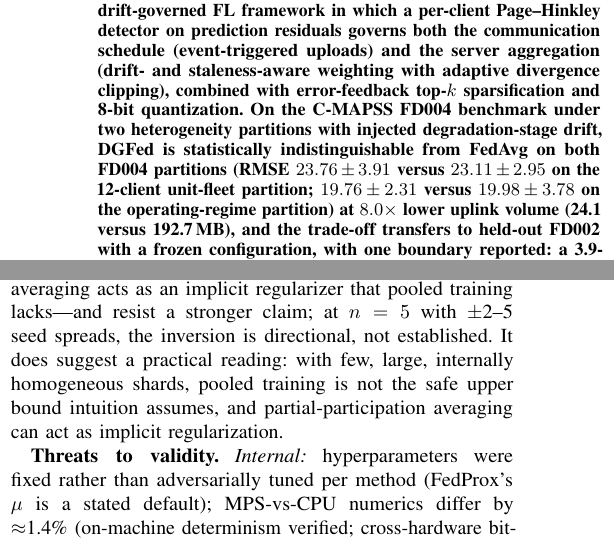
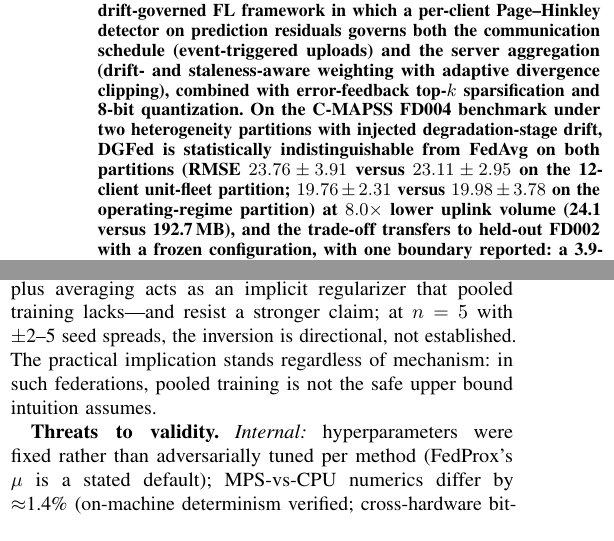
Before and after one commit to markkandans/dgfed-rul, a LaTeX paper (paper/latex/main.tex): two parts of the columns of pages 1 and 9 of 10, joined at a grey line, cut so that both start at the same text. Compiled offline with pdfLaTeX.

Commit message:
Final polish: abstract partition wording + regime-inversion closing sentence
Verbatim author replacements; fig1 redraw confirmed already installed
(byte-identical to supplied files). 10 pages, 0 overfull.

Co-Authored-By: Claude Fable 5 <noreply@anthropic.com>

```diff
--- a/paper/latex/main.tex
+++ b/paper/latex/main.tex
@@ -35,7 +35,7 @@ ORCID: 0000-0003-3704-4536).}%
 \maketitle
 
 \begin{abstract}
-Data-driven remaining useful life (RUL) estimation underpins predictive maintenance in industrial cyber-physical systems, yet fleet-wide training data is siloed across edge devices whose uplinks are constrained and whose degradation statistics are heterogeneous and non-stationary. While previous federated learning (FL) studies for prognostics have typically addressed heterogeneity, drift, or communication in isolation, there remains a critical need for a design in which these mechanisms are coordinated and their individual contributions are audited. Addressing this gap, the present study introduces \dgfed{}, a drift-governed FL framework in which a per-client Page--Hinkley detector on prediction residuals governs both the communication schedule (event-triggered uploads) and the server aggregation (drift- and staleness-aware weighting with adaptive divergence clipping), combined with error-feedback top-$k$ sparsification and 8-bit quantization. On the C-MAPSS FD004 benchmark under two heterogeneity partitions with injected degradation-stage drift, \dgfed{} is statistically indistinguishable from FedAvg on both FD004 partitions (RMSE $23.76 \pm 3.91$ versus $23.11 \pm 2.95$ on the 12-client unit-fleet partition; $19.76 \pm 2.31$ versus $19.98 \pm 3.78$ on the operating-regime partition) at $8.0\times$ lower uplink volume (24.1 versus 192.7\,MB), and the trade-off transfers to held-out FD002 with a frozen configuration, with one boundary reported: a 3.9-RMSE deficit to FedAvg on the FD002 unit partition. A five-seed paired component audit backed by activity diagnostics identifies staleness/drift-aware aggregation as the only consistently positive component (8 of 10 paired seeds, localized to the staleness factor), measures the drift-specific pathways and the event trigger as accuracy-neutral with negligible bandwidth effect, and establishes a negative result: representation--head personalization degrades accuracy in 9 of 10 paired seeds ($+2.04$ RMSE on the unit partition), with three candidate mechanisms excluded by targeted studies. All findings are five-seed and pinned to released artifacts.
+Data-driven remaining useful life (RUL) estimation underpins predictive maintenance in industrial cyber-physical systems, yet fleet-wide training data is siloed across edge devices whose uplinks are constrained and whose degradation statistics are heterogeneous and non-stationary. While previous federated learning (FL) studies for prognostics have typically addressed heterogeneity, drift, or communication in isolation, there remains a critical need for a design in which these mechanisms are coordinated and their individual contributions are audited. Addressing this gap, the present study introduces \dgfed{}, a drift-governed FL framework in which a per-client Page--Hinkley detector on prediction residuals governs both the communication schedule (event-triggered uploads) and the server aggregation (drift- and staleness-aware weighting with adaptive divergence clipping), combined with error-feedback top-$k$ sparsification and 8-bit quantization. On the C-MAPSS FD004 benchmark under two heterogeneity partitions with injected degradation-stage drift, \dgfed{} is statistically indistinguishable from FedAvg on both partitions (RMSE $23.76 \pm 3.91$ versus $23.11 \pm 2.95$ on the 12-client unit-fleet partition; $19.76 \pm 2.31$ versus $19.98 \pm 3.78$ on the operating-regime partition) at $8.0\times$ lower uplink volume (24.1 versus 192.7\,MB), and the trade-off transfers to held-out FD002 with a frozen configuration, with one boundary reported: a 3.9-RMSE deficit to FedAvg on the FD002 unit partition. A five-seed paired component audit backed by activity diagnostics identifies staleness/drift-aware aggregation as the only consistently positive component (8 of 10 paired seeds, localized to the staleness factor), measures the drift-specific pathways and the event trigger as accuracy-neutral with negligible bandwidth effect, and establishes a negative result: representation--head personalization degrades accuracy in 9 of 10 paired seeds ($+2.04$ RMSE on the unit partition), with three candidate mechanisms excluded by targeted studies. All findings are five-seed and pinned to released artifacts.
 \end{abstract}
 
 \begin{IEEEkeywords}
@@ -362,7 +362,7 @@ The centralized baseline's official-test results (Tables~\ref{tab:fd004} and~\re
 
 \textbf{The personalization result in context.} That a client-local head consistently hurts will read as surprising against the personalized-FL literature \cite{collins2021fedrep,li2021ditto,chen2023ghdr,chen2024bearing}, and the mechanism study is what makes the result useful rather than merely contrarian: the penalty is near-uniform---9 of 10 paired seeds, 17 of 18 client cells, 9 of 10 body pairings, and both RUL strata---which is the signature of an under-trained component, not of a distribution-fit trade-off. Two boundary conditions frame generality. Our clients are C-MAPSS-scale (thousands of windows) with a compact backbone; larger local datasets or higher-capacity heads may cross the threshold where local fitting wins. And the finding targets \emph{joint} head training inside the federated round; alternating schemes that freeze the body and fit the head to convergence \cite{collins2021fedrep} are structurally protected from the failure mode observed here and remain untested in this setting.
 
-\textbf{The regime-partition inversion.} On both datasets' regime partitions, FedAvg slightly outperforms the pooled centralized model (FD004: 19.98 vs.\ 21.86; FD002: 18.83 vs.\ 20.76). We flag this as an observation with a plausible reading---with six large, internally homogeneous shards, partial participation plus averaging acts as an implicit regularizer that pooled training lacks---and resist a stronger claim; at $n = 5$ with $\pm$2--5 seed spreads, the inversion is directional, not established. It does suggest a practical reading: with few, large, internally homogeneous shards, pooled training is not the safe upper bound intuition assumes, and partial-participation averaging can act as implicit regularization.
+\textbf{The regime-partition inversion.} On both datasets' regime partitions, FedAvg slightly outperforms the pooled centralized model (FD004: 19.98 vs.\ 21.86; FD002: 18.83 vs.\ 20.76). We flag this as an observation with a plausible reading---with six large, internally homogeneous shards, partial participation plus averaging acts as an implicit regularizer that pooled training lacks---and resist a stronger claim; at $n = 5$ with $\pm$2--5 seed spreads, the inversion is directional, not established. The practical implication stands regardless of mechanism: in such federations, pooled training is not the safe upper bound intuition assumes.
 
 \textbf{Threats to validity.} \emph{Internal:} hyperparameters were fixed rather than adversarially tuned per method (FedProx's $\mu$ is a stated default); MPS-vs-CPU numerics differ by $\approx$1.4\% (on-machine determinism verified; cross-hardware bit-reproducibility not claimed); the $\lambda$ band, though pre-registered, is a design choice. \emph{External:} evidence is one benchmark family (C-MAPSS) under injected block drift; natural drift, other asset classes, larger federations, truly asynchronous participation, and label/quantity-skew extremes are untested, and $\lambda$ is partition-calibrated (calibrated to 5.7\% on FD004-unit; $\approx$21\% on regime at 200 rounds). \emph{Construct:} injected drift may overstate the abruptness of natural wear; the seen/unseen operationalization captures stage novelty, not sensor-pattern novelty; byte accounting excludes protocol overhead, slightly flattering the $8\times$ ratio. \emph{Conclusion:} $n=5$ seeds force reliance on paired deltas and sign consistency, with all per-seed values released in the artifact manifest for independent testing; 0/16 divergence bounds but does not exclude rare instabilities; exceptions are listed, not smoothed---the FD002-unit gap (3.9 RMSE, with a $\approx 2\times$ late bias) and the drift pathway's measured null are real.
 
```
Also changed, not shown: paper/latex/main.pdf.
